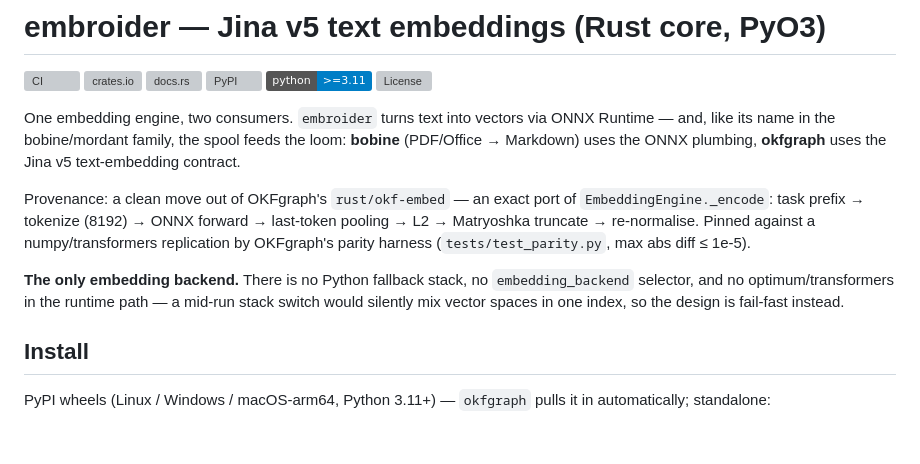
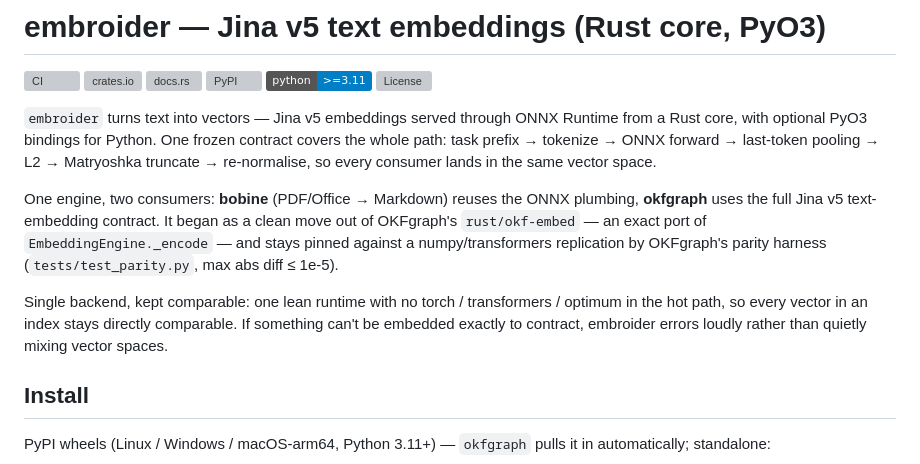
Before and after one commit to opticsWolf/embroider, a Markdown page: README.md, the part around the change. GitHub-like rendering; badges without logos; blank space fills up the shorter version; grey boxes are pictures that could not be loaded.

Commit message:
README: fluid intro, positive single-backend note

```diff
--- a/README.md
+++ b/README.md
@@ -7,21 +7,23 @@
 [![Python](https://img.shields.io/badge/python-%3E%3D3.11-blue)](https://www.python.org/)
 [![License](https://img.shields.io/crates/l/embroider)](LICENSE-MIT)
 
-One embedding engine, two consumers. `embroider` turns text into vectors
-via ONNX Runtime — and, like its name in the bobine/mordant family, the
-spool feeds the loom: **bobine** (PDF/Office → Markdown) uses the ONNX
-plumbing, **okfgraph** uses the Jina v5 text-embedding contract.
+`embroider` turns text into vectors — Jina v5 embeddings served through
+ONNX Runtime from a Rust core, with optional PyO3 bindings for Python.
+One frozen contract covers the whole path: task prefix → tokenize → ONNX
+forward → last-token pooling → L2 → Matryoshka truncate → re-normalise,
+so every consumer lands in the same vector space.
 
-Provenance: a clean move out of OKFgraph's `rust/okf-embed` — an exact
-port of `EmbeddingEngine._encode`: task prefix → tokenize (8192) → ONNX
-forward → last-token pooling → L2 → Matryoshka truncate → re-normalise.
-Pinned against a numpy/transformers replication by OKFgraph's parity
-harness (`tests/test_parity.py`, max abs diff ≤ 1e-5).
+One engine, two consumers: **bobine** (PDF/Office → Markdown) reuses the
+ONNX plumbing, **okfgraph** uses the full Jina v5 text-embedding contract.
+It began as a clean move out of OKFgraph's `rust/okf-embed` — an exact
+port of `EmbeddingEngine._encode` — and stays pinned against a
+numpy/transformers replication by OKFgraph's parity harness
+(`tests/test_parity.py`, max abs diff ≤ 1e-5).
 
-**The only embedding backend.** There is no Python fallback stack, no
-`embedding_backend` selector, and no optimum/transformers in the runtime
-path — a mid-run stack switch would silently mix vector spaces in one
-index, so the design is fail-fast instead.
+Single backend, kept comparable: one lean runtime with no torch /
+transformers / optimum in the hot path, so every vector in an index stays
+directly comparable. If something can't be embedded exactly to contract,
+embroider errors loudly rather than quietly mixing vector spaces.
 
 ## Install
 
```
